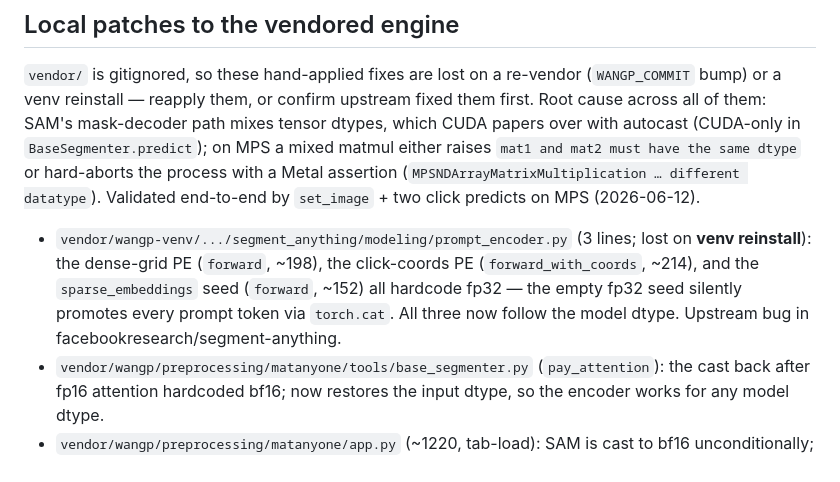
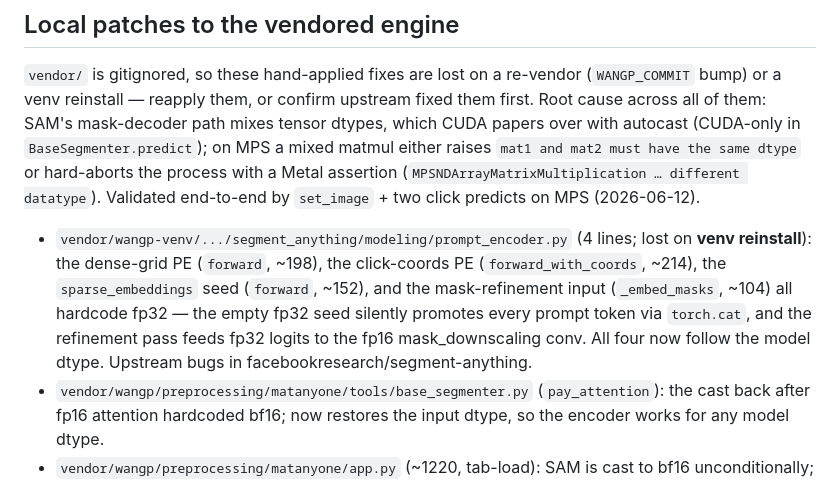
Before and after one commit to krmiddlebrook/reel-swap-me-in, a Markdown page: docs/vace-local-swap.md, the part around the change. GitHub-like rendering.

Commit message:
docs: fourth SAM dtype patch site — mask-refinement input in _embed_masks
Co-Authored-By: Claude Fable 5 <noreply@anthropic.com>

```diff
--- a/docs/vace-local-swap.md
+++ b/docs/vace-local-swap.md
@@ -94,12 +94,14 @@ tensor dtypes, which CUDA papers over with autocast (CUDA-only in
 Metal assertion (`MPSNDArrayMatrixMultiplication … different datatype`).
 Validated end-to-end by `set_image` + two click predicts on MPS (2026-06-12).
 
-- `vendor/wangp-venv/.../segment_anything/modeling/prompt_encoder.py` (3
+- `vendor/wangp-venv/.../segment_anything/modeling/prompt_encoder.py` (4
   lines; lost on **venv reinstall**): the dense-grid PE (`forward`, ~198),
-  the click-coords PE (`forward_with_coords`, ~214), and the
-  `sparse_embeddings` seed (`forward`, ~152) all hardcode fp32 — the empty
-  fp32 seed silently promotes every prompt token via `torch.cat`. All three
-  now follow the model dtype. Upstream bug in facebookresearch/segment-anything.
+  the click-coords PE (`forward_with_coords`, ~214), the `sparse_embeddings`
+  seed (`forward`, ~152), and the mask-refinement input (`_embed_masks`,
+  ~104) all hardcode fp32 — the empty fp32 seed silently promotes every
+  prompt token via `torch.cat`, and the refinement pass feeds fp32 logits
+  to the fp16 mask_downscaling conv. All four now follow the model dtype.
+  Upstream bugs in facebookresearch/segment-anything.
 - `vendor/wangp/preprocessing/matanyone/tools/base_segmenter.py`
   (`pay_attention`): the cast back after fp16 attention hardcoded bf16;
   now restores the input dtype, so the encoder works for any model dtype.
```
